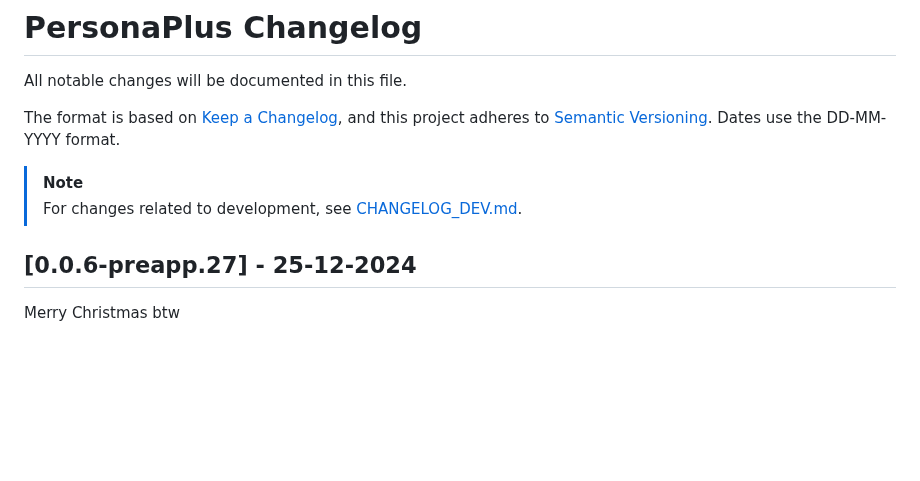
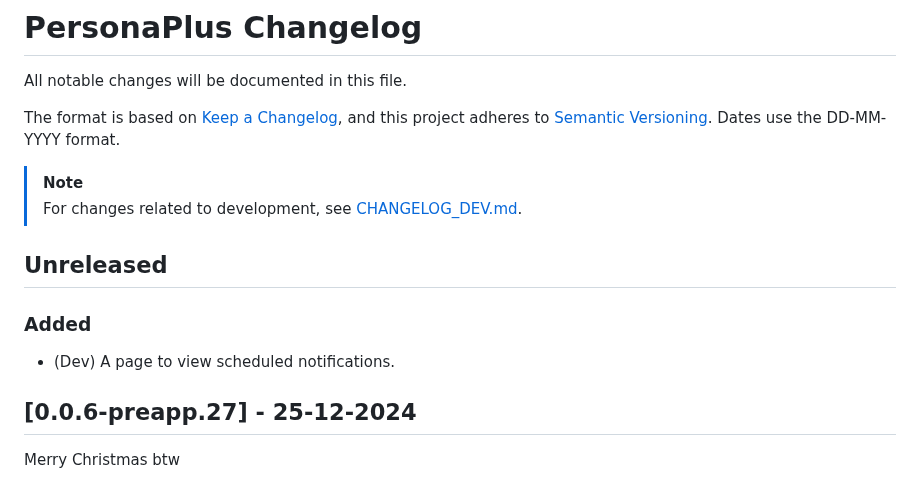
Before and after one commit to ZakaHaceCosas/personaplus, a Markdown page: CHANGELOG.md, the part around the change. Rendered like a GitHub page; blank space fills up the shorter version.

```diff
--- a/CHANGELOG.md
+++ b/CHANGELOG.md
@@ -8,6 +8,12 @@ and this project adheres to [Semantic Versioning](https://semver.org/spec/v2.0.0
 
 > [!NOTE]
 > For changes related to development, see [CHANGELOG_DEV.md](CHANGELOG_DEV.md).
+
+## Unreleased
+
+### Added
+
+- (Dev) A page to view scheduled notifications.
 
 ## [0.0.6-preapp.27] - 25-12-2024
 
```
Also changed, not shown: CHANGELOG_DEV.md (+6 -0 lines).
